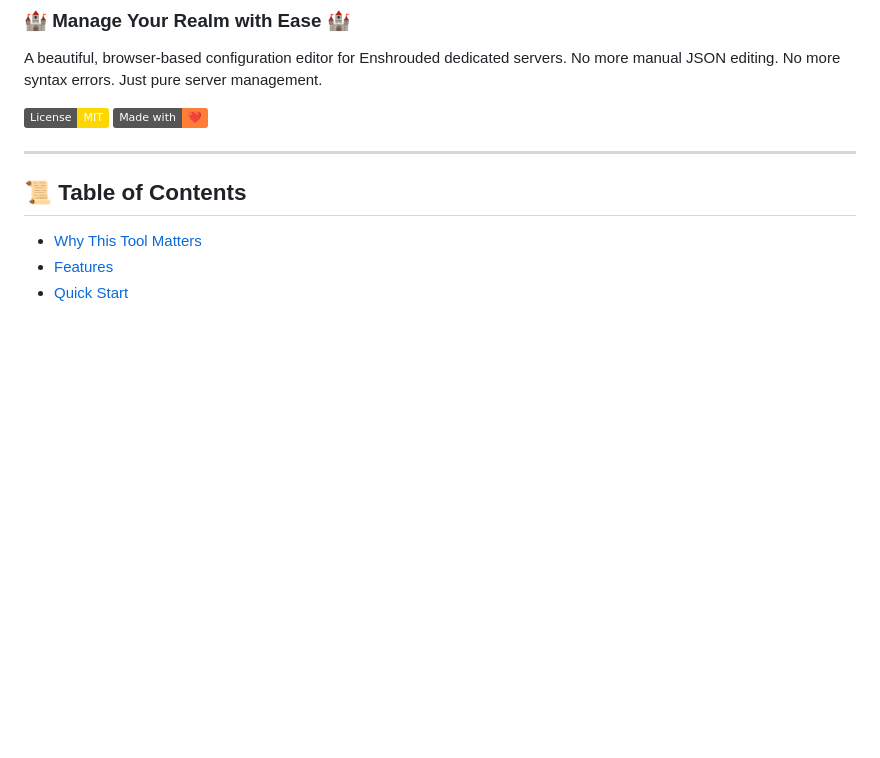
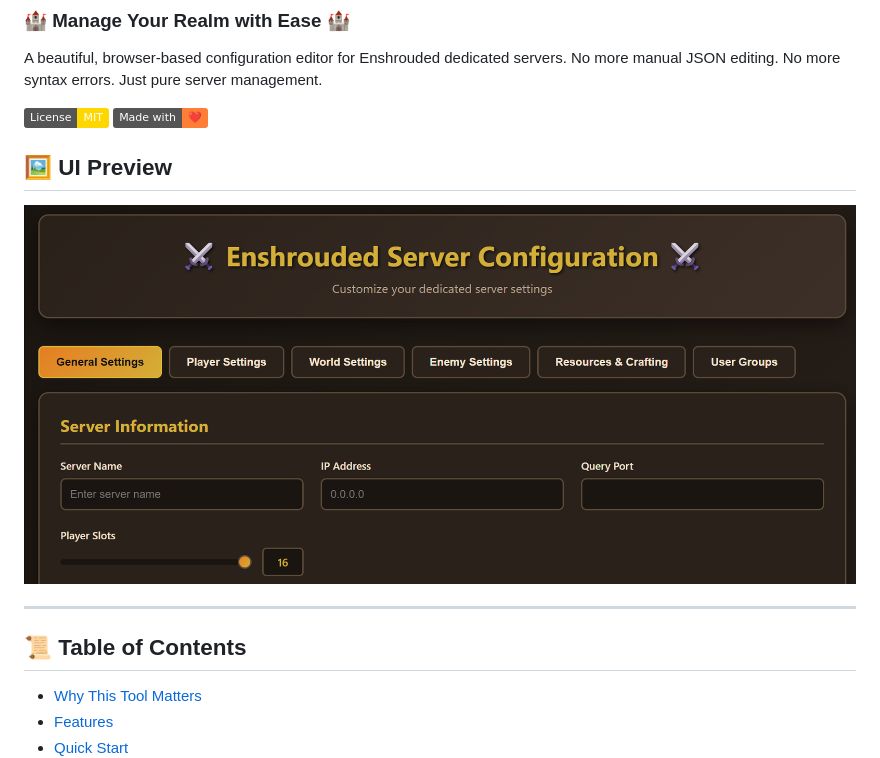
Before and after one commit to BlinkZer0/Enshrouded-Dedicated-Server-Config-Editor, a Markdown page: README.md, the part around the change. GitHub-like rendering; badges without logos; blank space fills up the shorter version.

```diff
--- a/README.md
+++ b/README.md
@@ -28,6 +28,10 @@ No more manual JSON editing. No more syntax errors. Just pure server management.
 
 [![License: MIT](https://img.shields.io/badge/License-MIT-gold.svg)](LICENSE)
 [![Made with Love](https://img.shields.io/badge/Made%20with-%E2%9D%A4%EF%B8%8F-orange)](https://github.com)
+
+## 🖼️ UI Preview
+
+![First tab preview](assets/Screenshot%202025-10-23%20191610.png)
 
 </div>
 
```
